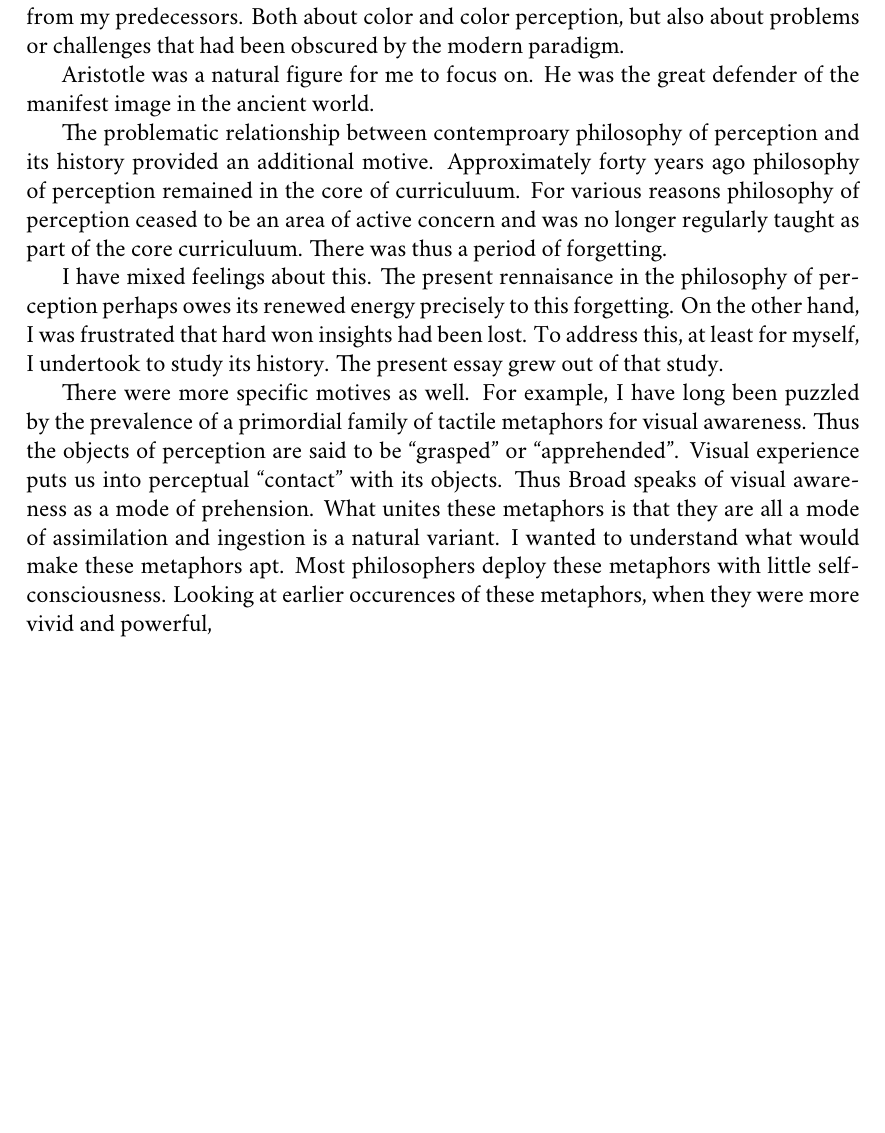
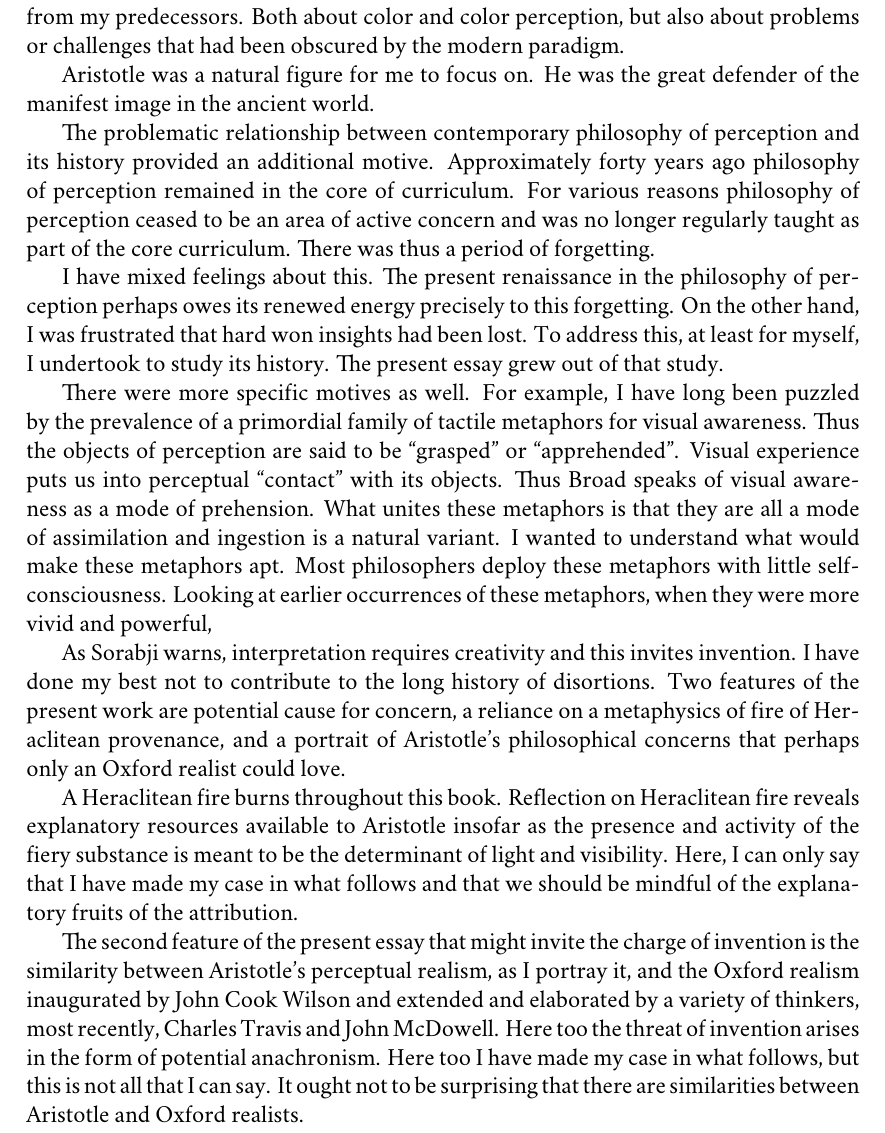
Before and after one commit to PhilGeek/formwithoutmatter, a LaTeX thesis (aristotle.tex, which reads preface.tex): part of page 6 of 145, cut so that both start at the same text, the shorter picture padded with empty space. Compiled offline with XeLaTeX; a missing font is replaced by an installed copy or a similar font.

Commit message:
A little more on the preface

```diff
--- a/preface.tex
+++ b/preface.tex
@@ -17,10 +17,16 @@ Second, not only did I seek alternative perspectives in order to see the subject
 
 Aristotle was a natural figure for me to focus on. He was the great defender of the manifest image in the ancient world.
 
-The problematic relationship between contemproary philosophy of perception and its history provided an additional motive. Approximately forty years ago philosophy of perception remained in the core of curriculuum. For various reasons philosophy of perception ceased to be an area of active concern and was no longer regularly taught as part of the core curriculuum. There was thus a period of forgetting.
+The problematic relationship between contemporary philosophy of perception and its history provided an additional motive. Approximately forty years ago philosophy of perception remained in the core of curriculum. For various reasons philosophy of perception ceased to be an area of active concern and was no longer regularly taught as part of the core curriculum. There was thus a period of forgetting.
 
-I have mixed feelings about this. The present rennaisance in the philosophy of perception perhaps owes its renewed energy precisely to this forgetting. On the other hand, I was frustrated that hard won insights had been lost. To address this, at least for myself, I undertook to study its history. The present essay grew out of that study.
+I have mixed feelings about this. The present renaissance in the philosophy of perception perhaps owes its renewed energy precisely to this forgetting. On the other hand, I was frustrated that hard won insights had been lost. To address this, at least for myself, I undertook to study its history. The present essay grew out of that study.
 
-There were more specific motives as well. For example, I have long been puzzled by the prevalence of a primordial family of tactile metaphors for visual awareness. Thus the objects of perception are said to be ``grasped'' or ``apprehended''. Visual experience puts us into perceptual ``contact'' with its objects. Thus Broad speaks of visual awareness as a mode of prehension. What unites these metaphors is that they are all a mode of assimilation and ingestion is a natural variant. I wanted to understand what would make these metaphors apt. Most philosophers deploy these metaphors with little self-consciousness. Looking at earlier occurences of these metaphors, when they were more vivid and powerful,
+There were more specific motives as well. For example, I have long been puzzled by the prevalence of a primordial family of tactile metaphors for visual awareness. Thus the objects of perception are said to be ``grasped'' or ``apprehended''. Visual experience puts us into perceptual ``contact'' with its objects. Thus Broad speaks of visual awareness as a mode of prehension. What unites these metaphors is that they are all a mode of assimilation and ingestion is a natural variant. I wanted to understand what would make these metaphors apt. Most philosophers deploy these metaphors with little self-consciousness. Looking at earlier occurrences of these metaphors, when they were more vivid and powerful,
+
+As Sorabji warns, interpretation requires creativity and this invites invention. I have done my best not to contribute to the long history of disortions. Two features of the present work are potential cause for concern, a reliance on a metaphysics of fire of Heraclitean provenance, and a portrait of Aristotle's philosophical concerns that perhaps only an Oxford realist could love.
+
+A Heraclitean fire burns throughout this book. Reflection on Heraclitean fire reveals explanatory resources available to Aristotle insofar as the presence and activity of the fiery substance is meant to be the determinant of light and visibility. Here, I can only say that I have made my case in what follows and that we should be mindful of the explanatory fruits of the attribution.
+
+The second feature of the present essay that might invite the charge of invention is the similarity between Aristotle's perceptual realism, as I portray it, and the Oxford realism inaugurated by John Cook Wilson and extended and elaborated by a variety of thinkers, most recently, Charles Travis and John McDowell. Here too the threat of invention arises in the form of potential anachronism. Here too I have made my case in what follows, but this is not all that I can say. It ought not to be surprising that there are similarities between Aristotle and Oxford realists.
 
 % chapter preface (end)
```
Also changed, not shown: preface.tex (6 more changed lines).
